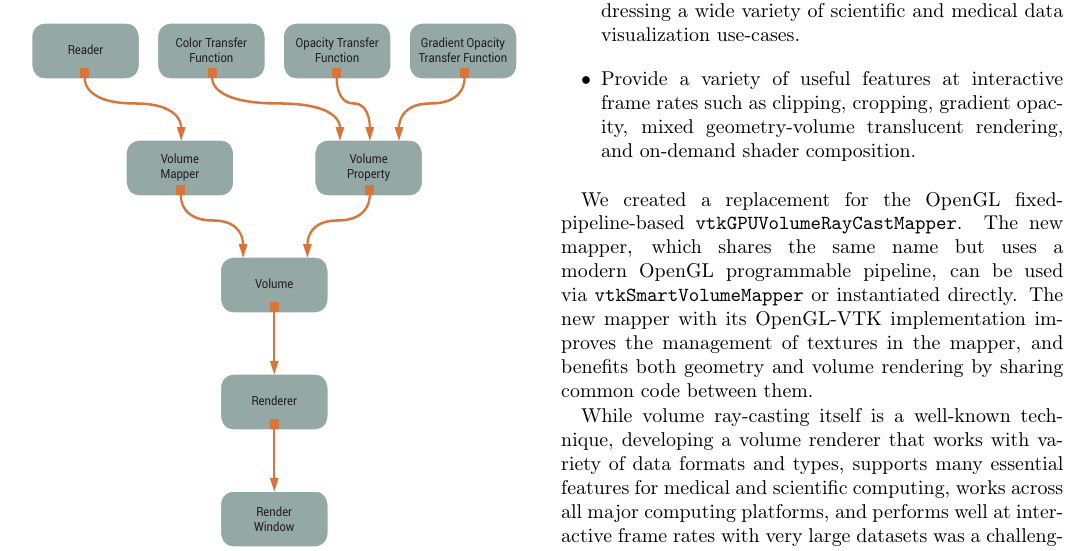
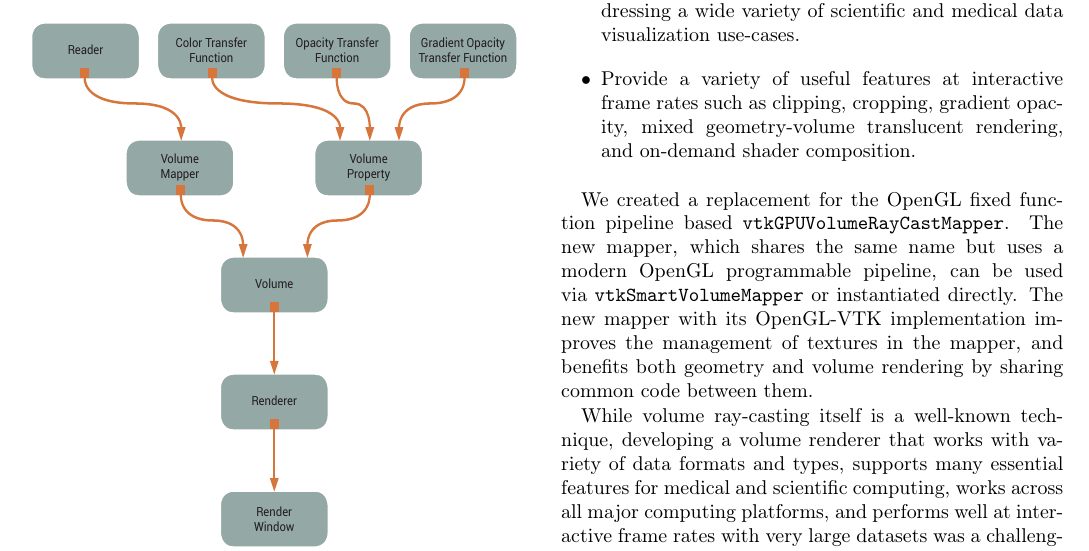
Before and after one commit to aashish24/VTKVR, a LaTeX paper (VTKVR.tex, which reads introduction.tex): part of page 2 of 11, cut so that both start at the same text. Compiled offline with pdfLaTeX.

Commit message:
Fix minor syntactical issues in the text

```diff
--- a/introduction.tex
+++ b/introduction.tex
@@ -71,11 +71,13 @@ The goal of our effort is as follows:
     rendering, and on-demand shader composition.
 \end{itemize}
 
-We created a replacement for the OpenGL fixed-pipeline-based~\texttt{vtkGPUVolumeRayCastMapper}. The new mapper, which shares the same
+We created a replacement for the OpenGL fixed function pipeline
+based~\texttt{vtkGPUVolumeRayCastMapper}. The new mapper, which shares the same
 name but uses a modern OpenGL programmable pipeline, can be used
-via~\texttt{vtkSmartVolumeMapper} or instantiated directly. The
-new mapper with its OpenGL-VTK implementation improves the management of
-textures in the mapper, and benefits both geometry and volume rendering by sharing common code between them.
+via~\texttt{vtkSmartVolumeMapper} or instantiated directly. The new mapper with
+its OpenGL-VTK implementation improves the management of textures in the mapper,
+and benefits both geometry and volume rendering by sharing common code between
+them.
 
 While volume ray-casting itself is
 a well-known technique, developing a volume renderer that works with variety of
```
